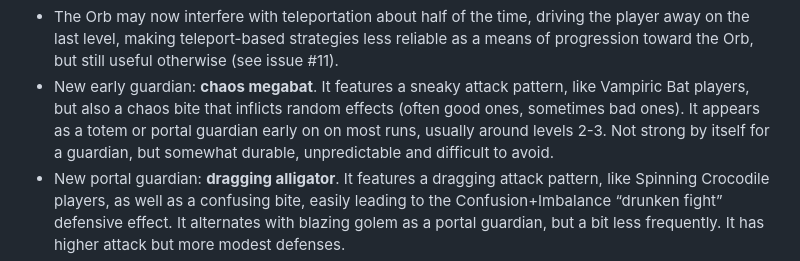
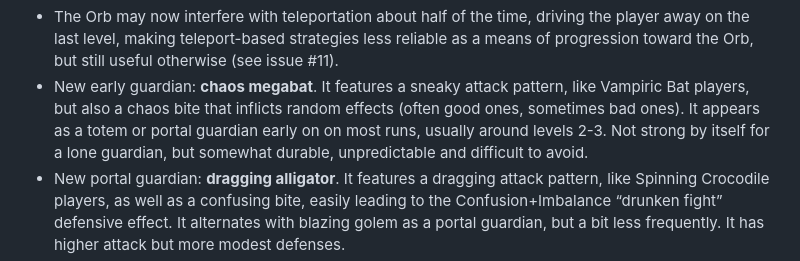
Before and after one commit to Drafffffff/Shamogu-zh, a Markdown page: CHANGES.md, the part around the change. Drawn GitHub-style.

Commit message:
CHANGES: small tweak

```diff
--- a/CHANGES.md
+++ b/CHANGES.md
@@ -12,8 +12,8 @@ New content:
   like Vampiric Bat players, but also a chaos bite that inflicts random
   effects (often good ones, sometimes bad ones). It appears as a totem or
   portal guardian early on on most runs, usually around levels 2-3. Not strong
-  by itself for a guardian, but somewhat durable, unpredictable and difficult
-  to avoid.
+  by itself for a lone guardian, but somewhat durable, unpredictable and
+  difficult to avoid.
 * New portal guardian: **dragging alligator**. It features a dragging attack
   pattern, like Spinning Crocodile players, as well as a confusing bite, easily
   leading to the Confusion+Imbalance “drunken fight” defensive effect. It
```
